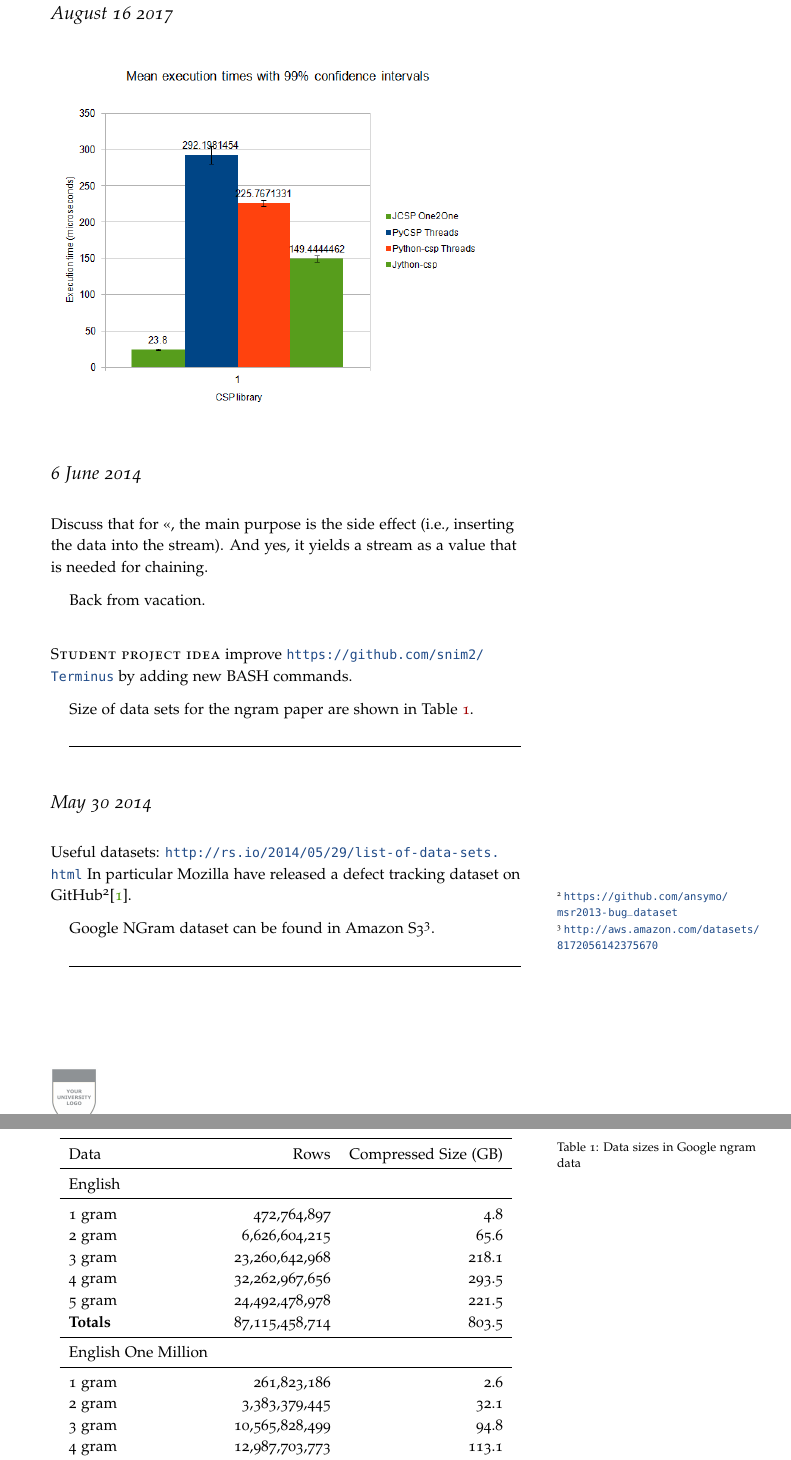
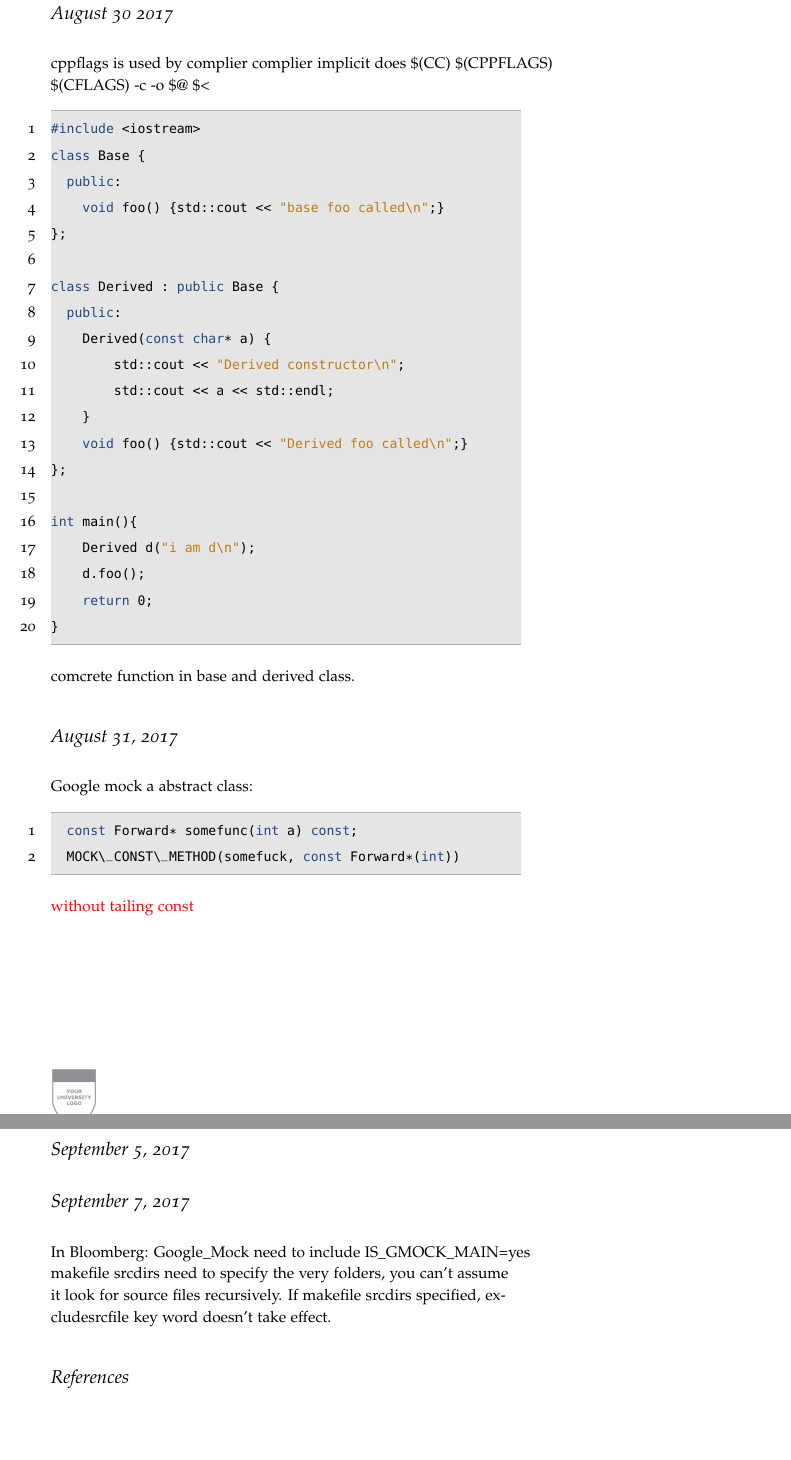
Before and after one commit to skywangyan/personal, a LaTeX document (notes/lab_notes.tex): two parts of pages 6 and 7 of 9 before the commit and two parts of pages 6 and 7 of 7 after it, joined at a grey line, cut so that both start at the same text, the shorter picture padded with empty space. Compiled offline with pdfLaTeX.

Commit message:
add note

```diff
--- a/notes/lab_notes.tex
+++ b/notes/lab_notes.tex
@@ -208,42 +208,40 @@ arr[5] is a syntax suger for *(arr+5).\newline
 There is no simple corresponding way to allocate a multi-dimensional array dynamically, you have to allocate an array of pointers, and then allocate each row\'s worth of elements individually.
 
 %%%%%%%%%%%%%%%%%%%%%%%%%%%%%%%%%%%%%%%%%%%%%%%%%%%%%%%%
-\newday{August 16 2017}
-\includegraphics[scale=0.65]{benchmark}
+\newday{August 30 2017}
+%\includegraphics[scale=0.65]{benchmark}
+cppflags is used by complier
+complier implicit does \$(CC) \$(CPPFLAGS) \$(CFLAGS) -c -o \$@ \$<
+\begin{lstlisting}[language=c++]
+#include <iostream>
+class Base {
+  public:
+    void foo() {std::cout << "base foo called\n";}
+};
+
+class Derived : public Base {
+  public:
+    Derived(const char* a) {
+        std::cout << "Derived constructor\n";
+        std::cout << a << std::endl;
+    }
+    void foo() {std::cout << "Derived foo called\n";}
+};
+
+int main(){
+    Derived d("i am d\n");
+    d.foo();
+    return 0;
+}
+\end{lstlisting}
+comcrete function in base and derived class.
+%%%%%%%%%%%%%%%%%%%%%%%%%%%%%%%%%%%%%%%%%%%%%%%%%%%%%%%
+\newday{August 31, 2017}
+Google mock a abstract class:
+\begin{lstlisting}[language=c++]
+  const Forward* somefunc(int a) const;
+  MOCK\_CONST\_METHOD(somefuck, const Forward*(int))
+\end{lstlisting}
+\textcolor{red}{without tailing const}
 
 %%%%%%%%%%%%%%%%%%%%%%%%%%%%%%%%%%%%%%%%%%%%%%%%%%%%%%%
-
-
-\newday{6 June 2014}
-Discuss that for <<, the main purpose is the side effect (i.e., inserting the data into the stream). And yes, it yields a stream as a value that is needed for chaining.
-
-Back from vacation.
-
-\newthought{Student project idea} improve \url{https://github.com/snim2/Terminus} by adding new BASH commands.
-
-Size of data sets for the ngram paper are shown in Table \ref{tab:ngram-sizes}.
-
-\begin{table}[p]
-  \label{tab:ngram-sizes}
-  \centering
-  \caption{Data sizes in Google ngram data}
-  \begin{tabular}{lrr}
-    \toprule
-    Data 	&	Rows &	Compressed Size (GB)\\
-    \midrule
-    English\\
-    \midrule
-    1 gram &	472,764,897 &	4.8\\
-    2 gram &	6,626,604,215 &	65.6\\
-    3 gram &	23,260,642,968 &	218.1\\
-    4 gram &	32,262,967,656 &	293.5\\
-    5 gram &	24,492,478,978 &	221.5\\
-    \textbf{Totals} &	87,115,458,714 &	803.5\\
-    \midrule
-    English One Million\\
-    \midrule
-    1 gram &	261,823,186 &	2.6\\
-    2 gram &	3,383,379,445 &	32.1\\
-    3 gram &	10,565,828,499 &	94.8\\
-    4 gram &	12,987,703,773 &	113.1\\
-    5 gram &	8,747,884,729 &	75.8\\
@@ -284,14 +248,8 @@ Size of data sets for the ngram paper are shown in Table \ref{tab:ngram-sizes}.
-\end{table}
-
-
-\hrulefill
+\newday{September 5, 2017}
 
 %%%%%%%%%%%%%%%%%%%%%%%%%%%%%%%%%%%%%%%%%%%%%%%%%%%%%%%%
-
-\newday{May 30 2014}
-
-Useful datasets: \url{http://rs.io/2014/05/29/list-of-data-sets.html} In particular Mozilla have released a defect tracking dataset on GitHub\footnote{\url{https://github.com/ansymo/msr2013-bug_dataset}}\citep{Lamkanfi+13}.
-
-Google NGram dataset can be found in Amazon S3\footnote{\url{http://aws.amazon.com/datasets/8172056142375670}}.
-
-\hrulefill
+\newday{September 7, 2017}
+In Bloomberg:
+Google\_Mock need to include IS\_GMOCK\_MAIN=yes
+makefile srcdirs need to specify the very folders, you can't assume it look for source files recursively.
+If makefile srcdirs specified, excludesrcfile key word doesn't take effect.
```
Also changed, not shown: notes/lab_notes.tex (84 more changed lines).
